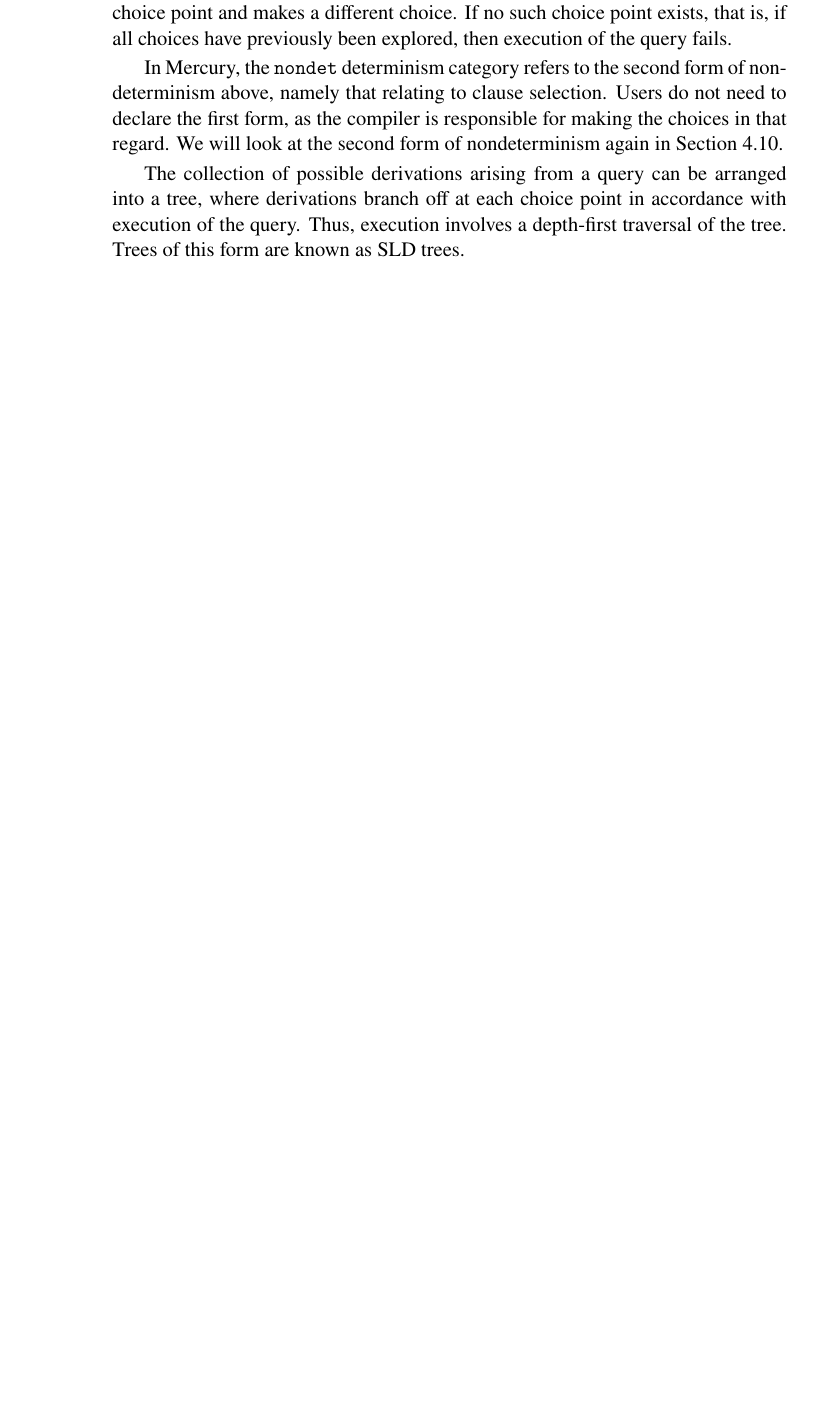
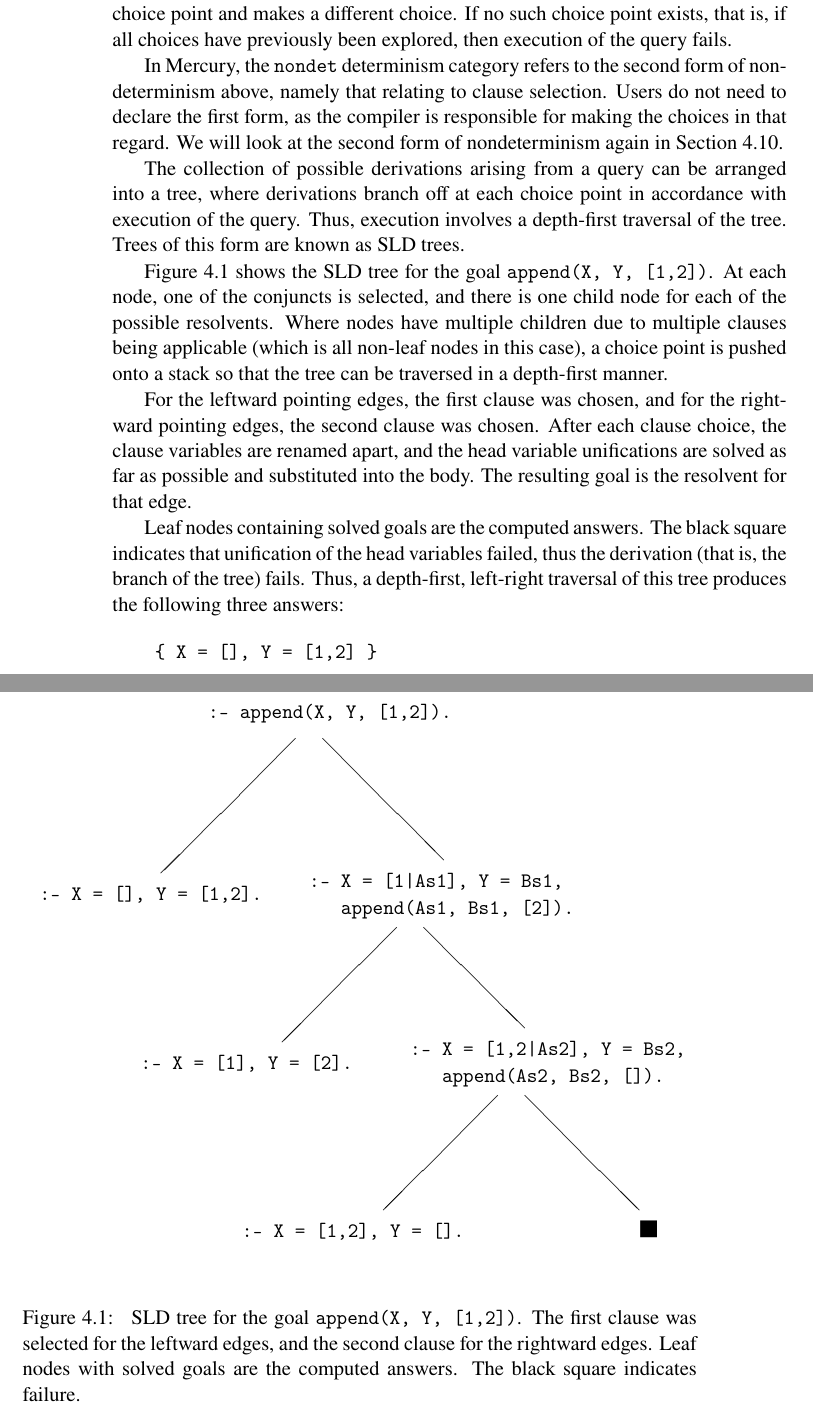
Before and after one commit to Mercury-Language/books, a LaTeX book (decl_prog/decl_prog.tex, which reads decl_prog/operational.tex): part of page 62 of 89 before the commit and two parts of pages 62 and 63 of 91 after it, the two joined at a grey line, cut so that both start at the same text, the shorter picture padded with empty space. Compiled offline with pdfLaTeX.

Commit message:
decl_prog: SLD tree example

```diff
--- a/decl_prog/operational.tex
+++ b/decl_prog/operational.tex
@@ -619,3 +619,68 @@ in accordance with execution of the query.
 Thus, execution involves a depth-first traversal of the tree.
 Trees of this form are known as SLD trees\label{gi:sld-tree}.
 
+Figure~\ref{fig:sld-tree} shows the SLD tree
+for the goal \texttt{append(X, Y, [1,2])}.
+At each node, one of the conjuncts is selected,
+and there is one child node for each of the possible resolvents.
+Where nodes have multiple children
+due to multiple clauses being applicable
+(which is all non-leaf nodes in this case),
+a choice point is pushed onto a stack
+so that the tree can be traversed in a depth-first manner.
+
+\begin{figure}
+\begin{center}
+\setlength{\unitlength}{0.01\textwidth}
+\begin{picture}(95,85)(0,0)
+\put(25,80){\texttt{:- append(X, Y, [1,2]).}}
+\put(38,77){\line(-1,-1){20}}
+\put(42,77){\line(1,-1){18}}
+\put(40,55){\texttt{:- X = [1|As1], Y = Bs1,}}
+\put(40,51){\texttt{~~~append(As1, Bs1, [2]).}}
+\put(53,49){\line(-1,-1){17}}
+\put(57,49){\line(1,-1){15}}
+\put(55,30){\texttt{:- X = [1,2|As2], Y = Bs2,}}
+\put(55,26){\texttt{~~~append(As2, Bs2, []).}}
+\put(68,24){\line(-1,-1){17}}
+\put(72,24){\line(1,-1){17}}
+\put(89,3.5){$\blacksquare$}
+\put(0,53){\texttt{:- X = [], Y = [1,2].}}
+\put(15,28){\texttt{:- X = [1], Y = [2].}}
+\put(30,3){\texttt{:- X = [1,2], Y = [].}}
+\end{picture}
+\end{center}
+\caption{
+SLD tree for the goal \texttt{append(X, Y, [1,2])}.
+The first clause was selected for the leftward edges,
+and the second clause for the rightward edges.
+Leaf nodes with solved goals are the computed answers.
+The black square indicates failure.
+\label{fig:sld-tree}
+}
+\end{figure}
+
+For the leftward pointing edges,
+the first clause was chosen,
+and for the rightward pointing edges,
+the second clause was chosen.
+After each clause choice,
+the clause variables are renamed apart,
+and the head variable unifications are solved as far as possible
+and substituted into the body.
+The resulting goal is the resolvent for that edge.
+
+Leaf nodes containing solved goals are the computed answers.
+The black square indicates that
+unification of the head variables failed,
+thus the derivation
+(that is, the branch of the tree)
+fails.
+Thus,
+a depth-first, left-right traversal of this tree
+produces the following three answers:
+\begin{verbatim}
+    { X = [], Y = [1,2] }
+    { X = [1], Y = [2] }
+    { X = [1,2], Y = [] }
+\end{verbatim}
```
Also changed, not shown: decl_prog/operational.tex (25 more changed lines).
